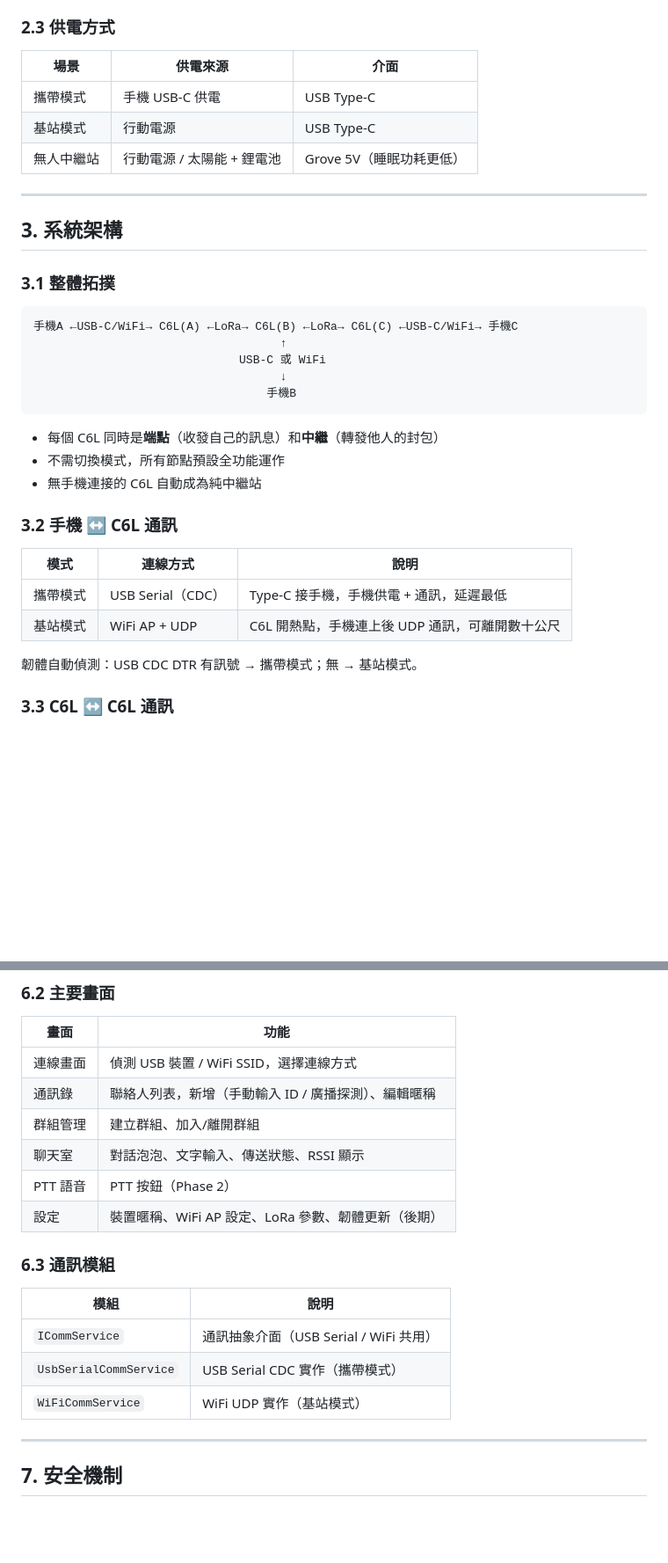
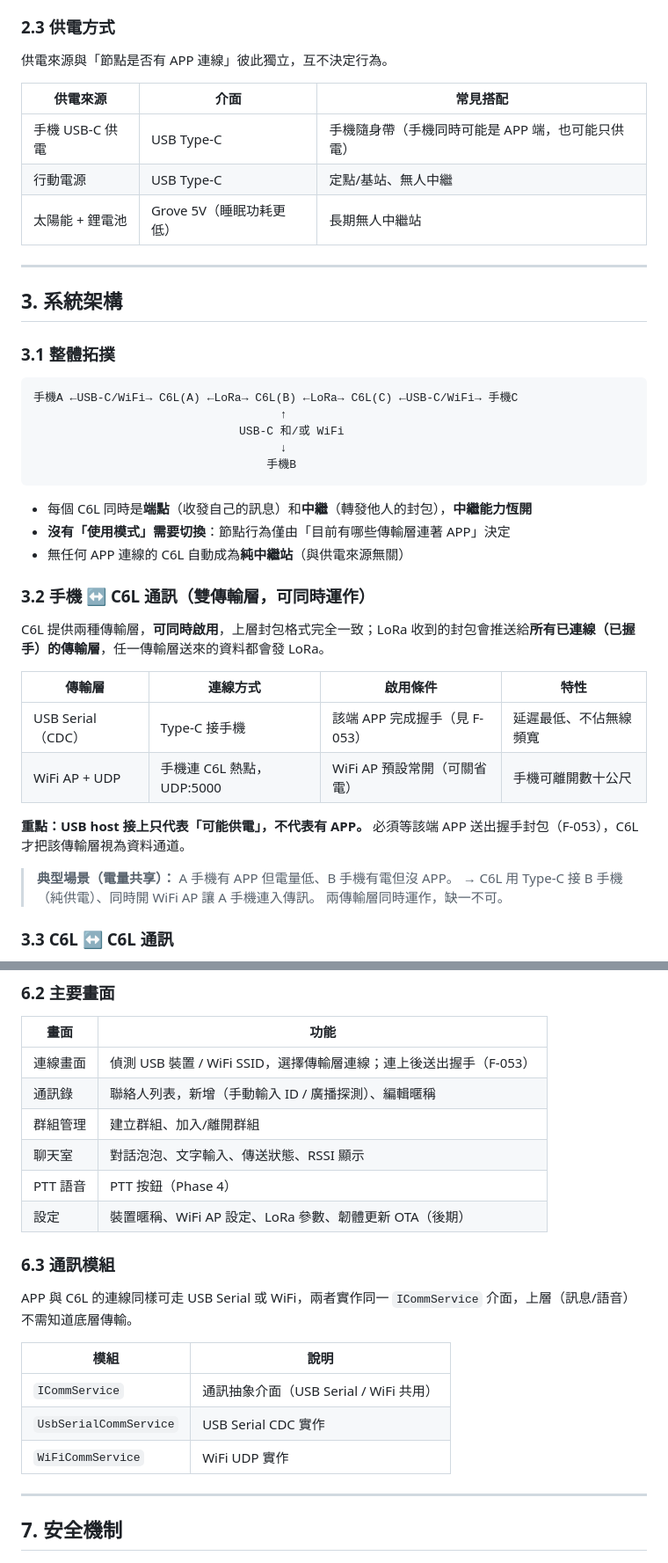
Before and after one commit to fbiito2/LoRaCommunication, a Markdown page: docs/SPEC.md, 2 parts joined by grey strips. Shown at 88% size. Rendered like a GitHub page; blank space fills up the shorter version.

````diff
--- a/docs/SPEC.md
+++ b/docs/SPEC.md
@@ -39,11 +39,13 @@
 
 ### 2.3 供電方式
 
-| 場景 | 供電來源 | 介面 |
-|------|---------|------|
-| 攜帶模式 | 手機 USB-C 供電 | USB Type-C |
-| 基站模式 | 行動電源 | USB Type-C |
-| 無人中繼站 | 行動電源 / 太陽能 + 鋰電池 | Grove 5V（睡眠功耗更低） |
+供電來源與「節點是否有 APP 連線」彼此獨立，互不決定行為。
+
+| 供電來源 | 介面 | 常見搭配 |
+|---------|------|---------|
+| 手機 USB-C 供電 | USB Type-C | 手機隨身帶（手機同時可能是 APP 端，也可能只供電） |
+| 行動電源 | USB Type-C | 定點/基站、無人中繼 |
+| 太陽能 + 鋰電池 | Grove 5V（睡眠功耗更低） | 長期無人中繼站 |
 
 ---
 
@@ -54,23 +56,29 @@
 ```
 手機A ←USB-C/WiFi→ C6L(A) ←LoRa→ C6L(B) ←LoRa→ C6L(C) ←USB-C/WiFi→ 手機C
                                     ↑
-                              USB-C 或 WiFi
+                              USB-C 和/或 WiFi
                                     ↓
                                   手機B
 ```
 
-- 每個 C6L 同時是**端點**（收發自己的訊息）和**中繼**（轉發他人的封包）
-- 不需切換模式，所有節點預設全功能運作
-- 無手機連接的 C6L 自動成為純中繼站
+- 每個 C6L 同時是**端點**（收發自己的訊息）和**中繼**（轉發他人的封包），**中繼能力恆開**
+- **沒有「使用模式」需要切換**：節點行為僅由「目前有哪些傳輸層連著 APP」決定
+- 無任何 APP 連線的 C6L 自動成為**純中繼站**（與供電來源無關）
 
-### 3.2 手機 ↔ C6L 通訊
+### 3.2 手機 ↔ C6L 通訊（雙傳輸層，可同時運作）
 
-| 模式 | 連線方式 | 說明 |
-|------|---------|------|
-| 攜帶模式 | USB Serial（CDC） | Type-C 接手機，手機供電 + 通訊，延遲最低 |
-| 基站模式 | WiFi AP + UDP | C6L 開熱點，手機連上後 UDP 通訊，可離開數十公尺 |
+C6L 提供兩種傳輸層，**可同時啟用**，上層封包格式完全一致；LoRa 收到的封包會推送給**所有已連線（已握手）的傳輸層**，任一傳輸層送來的資料都會發 LoRa。
 
-韌體自動偵測：USB CDC DTR 有訊號 → 攜帶模式；無 → 基站模式。
+| 傳輸層 | 連線方式 | 啟用條件 | 特性 |
+|--------|---------|---------|------|
+| USB Serial（CDC） | Type-C 接手機 | 該端 APP 完成握手（見 F-053） | 延遲最低、不佔無線頻寬 |
+| WiFi AP + UDP | 手機連 C6L 熱點，UDP:5000 | WiFi AP 預設常開（可關省電） | 手機可離開數十公尺 |
+
+**重點：USB host 接上只代表「可能供電」，不代表有 APP。** 必須等該端 APP 送出握手封包（F-053），C6L 才把該傳輸層視為資料通道。
+
+> **典型場景（電量共享）：** A 手機有 APP 但電量低、B 手機有電但沒 APP。
+> → C6L 用 Type-C 接 B 手機（純供電）、同時開 WiFi AP 讓 A 手機連入傳訊。
+> 兩傳輸層同時運作，缺一不可。
 
 ### 3.3 C6L ↔ C6L 通訊
 
@@ -219,20 +242,22 @@
 
 | 畫面 | 功能 |
 |------|------|
-| 連線畫面 | 偵測 USB 裝置 / WiFi SSID，選擇連線方式 |
+| 連線畫面 | 偵測 USB 裝置 / WiFi SSID，選擇傳輸層連線；連上後送出握手（F-053） |
 | 通訊錄 | 聯絡人列表，新增（手動輸入 ID / 廣播探測）、編輯暱稱 |
 | 群組管理 | 建立群組、加入/離開群組 |
 | 聊天室 | 對話泡泡、文字輸入、傳送狀態、RSSI 顯示 |
-| PTT 語音 | PTT 按鈕（Phase 2） |
-| 設定 | 裝置暱稱、WiFi AP 設定、LoRa 參數、韌體更新（後期） |
+| PTT 語音 | PTT 按鈕（Phase 4） |
+| 設定 | 裝置暱稱、WiFi AP 設定、LoRa 參數、韌體更新 OTA（後期） |
 
 ### 6.3 通訊模組
+
+APP 與 C6L 的連線同樣可走 USB Serial 或 WiFi，兩者實作同一 `ICommService` 介面，上層（訊息/語音）不需知道底層傳輸。
 
 | 模組 | 說明 |
 |------|------|
 | `ICommService` | 通訊抽象介面（USB Serial / WiFi 共用） |
-| `UsbSerialCommService` | USB Serial CDC 實作（攜帶模式） |
-| `WiFiCommService` | WiFi UDP 實作（基站模式） |
+| `UsbSerialCommService` | USB Serial CDC 實作 |
+| `WiFiCommService` | WiFi UDP 實作 |
 
 ---
 
````
Also changed, not shown: other parts of docs/SPEC.md (+39 -21 lines), CLAUDE.md (+76 -60 lines).
